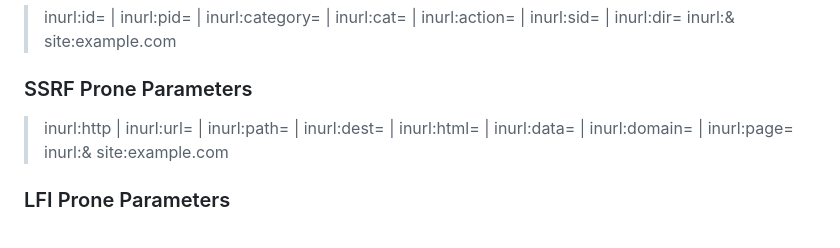
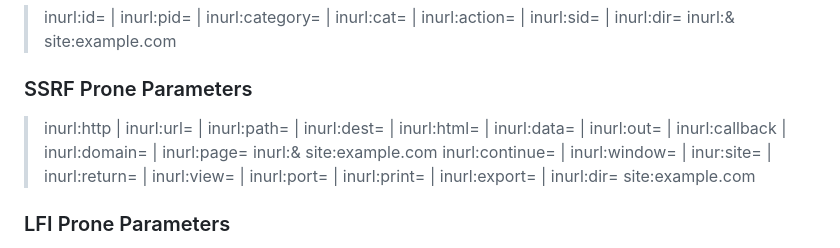
Before and after one commit to tamim-sec/Live-Google-Dorks, a Markdown page: README.md, the part around the change. GitHub-like rendering.

```diff
--- a/README.md
+++ b/README.md
@@ -35,7 +35,8 @@
 
 ### SSRF Prone Parameters
 
-> inurl:http | inurl:url= | inurl:path= | inurl:dest= | inurl:html= | inurl:data= | inurl:domain=  | inurl:page= inurl:& site:example.com
+> inurl:http | inurl:url= | inurl:path= | inurl:dest= | inurl:html= | inurl:data= | inurl:out= | inurl:callback  | inurl:domain=  | inurl:page= inurl:& site:example.com
+> inurl:continue= | inurl:window= | inur:site= | inurl:return= | inurl:view= | inurl:port= | inurl:print= | inurl:export= | inurl:dir= site:example.com
 
 ### LFI Prone Parameters
 
```
